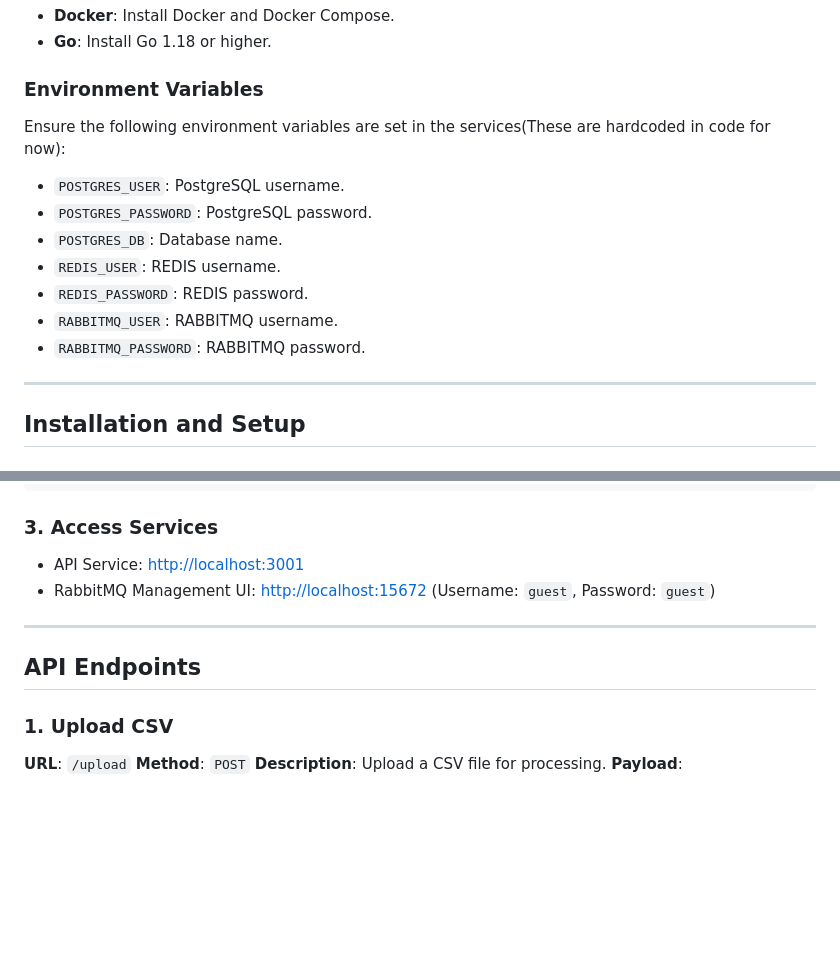
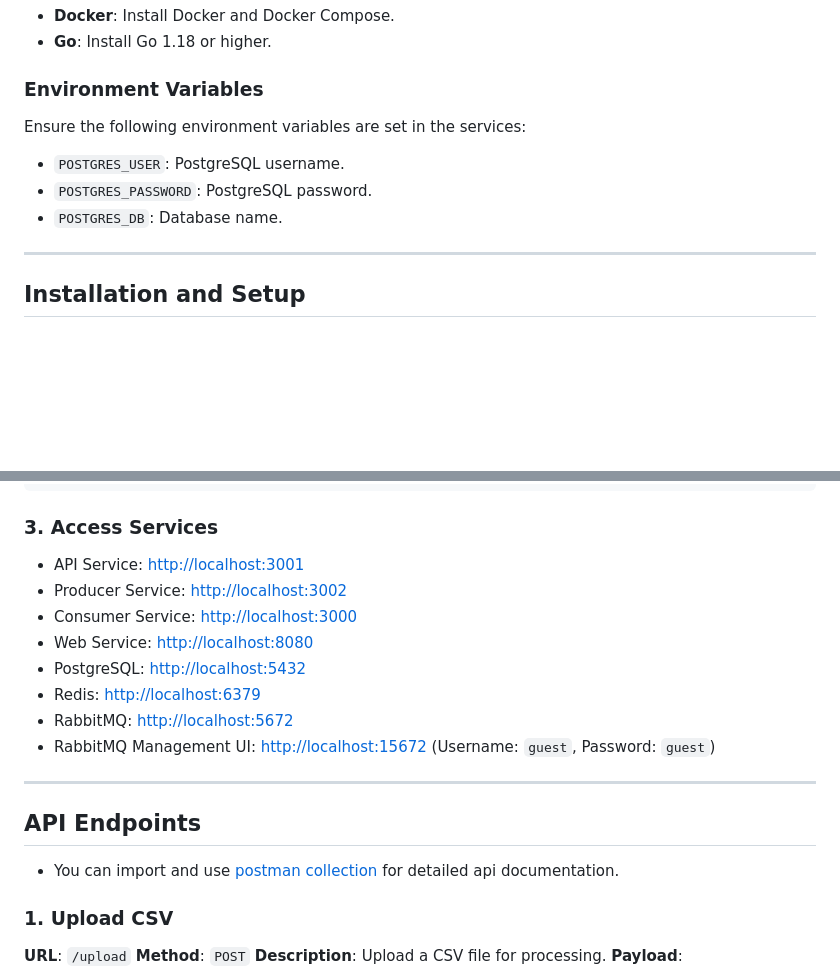
Before and after one commit to ashvin-kumbhani/go-test, a Markdown page: readme.md, 2 parts joined by grey strips. GitHub-like rendering; blank space fills up the shorter version.

```diff
--- a/readme.md
+++ b/readme.md
@@ -57,15 +57,11 @@ This project is a microservice-based system for processing, storing, and retriev
 
 ### Environment Variables
 
-Ensure the following environment variables are set in the services(These are hardcoded in code for now):
+Ensure the following environment variables are set in the services:
 
 - `POSTGRES_USER`: PostgreSQL username.
 - `POSTGRES_PASSWORD`: PostgreSQL password.
 - `POSTGRES_DB`: Database name.
-- `REDIS_USER`: REDIS username.
-- `REDIS_PASSWORD`: REDIS password.
-- `RABBITMQ_USER`: RABBITMQ username.
-- `RABBITMQ_PASSWORD`: RABBITMQ password.
 
 ---
 
@@ -87,11 +83,19 @@ docker-compose up --build
 ### 3. Access Services
 
 - API Service: [http://localhost:3001](http://localhost:3001)
+- Producer Service: [http://localhost:3002](http://localhost:3002)
+- Consumer Service: [http://localhost:3000](http://localhost:3000)
+- Web Service: [http://localhost:8080](http://localhost:8080)
+- PostgreSQL: [http://localhost:5432](http://localhost:5432)
+- Redis: [http://localhost:6379](http://localhost:6379)
+- RabbitMQ: [http://localhost:5672](http://localhost:5672)
 - RabbitMQ Management UI: [http://localhost:15672](http://localhost:15672) (Username: `guest`, Password: `guest`)
 
 ---
 
 ## API Endpoints
+
+- You can import and use [postman collection](https://github.com/ashvin-kumbhani/go-test/blob/main/Go-test-Backend.postman_collection.json) for detailed api documentation.
 
 ### 1. Upload CSV
 
```
